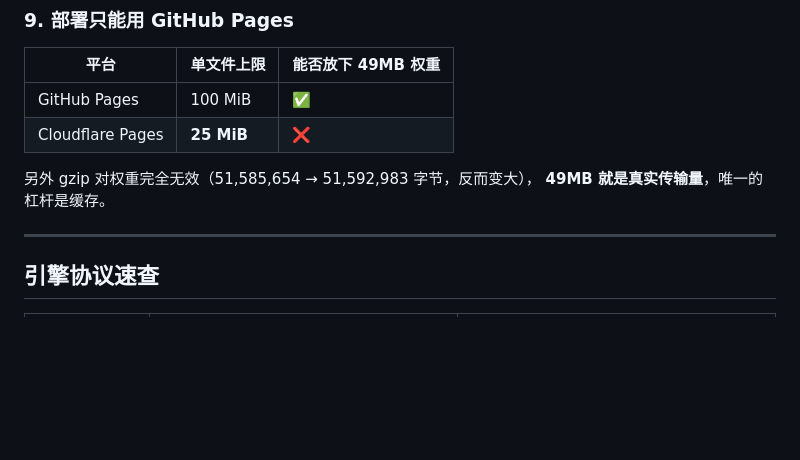
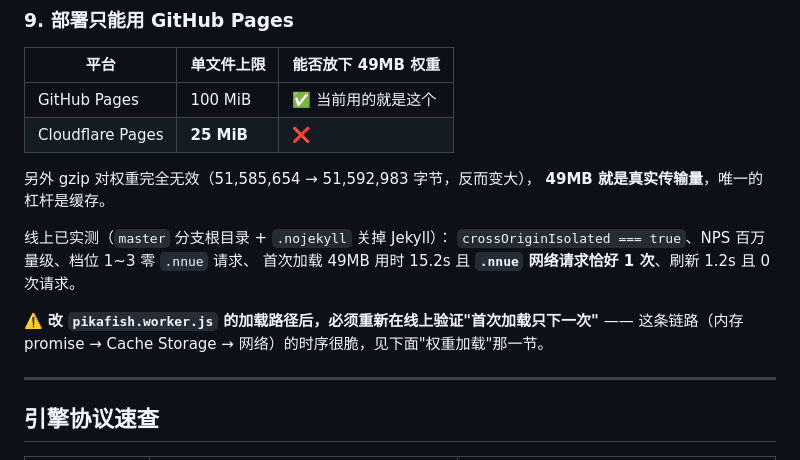
Before and after one commit to justa-cai/chess, a Markdown page: CLAUDE.md, the part around one of its changes. Rendered like a GitHub page; blank space fills up the shorter version.

```diff
--- a/CLAUDE.md
+++ b/CLAUDE.md
@@ -117,11 +142,18 @@ Pikafish 是 GPL-3.0，编译成 WASM 后随前端一起分发 → 整个产物
 
 | 平台 | 单文件上限 | 能否放下 49MB 权重 |
 |---|---|---|
-| GitHub Pages | 100 MiB | ✅ |
+| GitHub Pages | 100 MiB | ✅ 当前用的就是这个 |
 | Cloudflare Pages | **25 MiB** | ❌ |
 
 另外 gzip 对权重完全无效（51,585,654 → 51,592,983 字节，反而变大），
 **49MB 就是真实传输量**，唯一的杠杆是缓存。
+
+线上已实测（`master` 分支根目录 + `.nojekyll` 关掉 Jekyll）：
+`crossOriginIsolated === true`、NPS 百万量级、档位 1~3 零 `.nnue` 请求、
+首次加载 49MB 用时 15.2s 且 **`.nnue` 网络请求恰好 1 次**、刷新 1.2s 且 0 次请求。
+
+⚠️ **改 `pikafish.worker.js` 的加载路径后，必须重新在线上验证"首次加载只下一次"** ——
+这条链路（内存 promise → Cache Storage → 网络）的时序很脆，见下面"权重加载"那一节。
 
 ---
 
```
Also changed, not shown: other parts of CLAUDE.md (+42 -1 lines), README_CN.md (+16 -0 lines), 1 other file.
